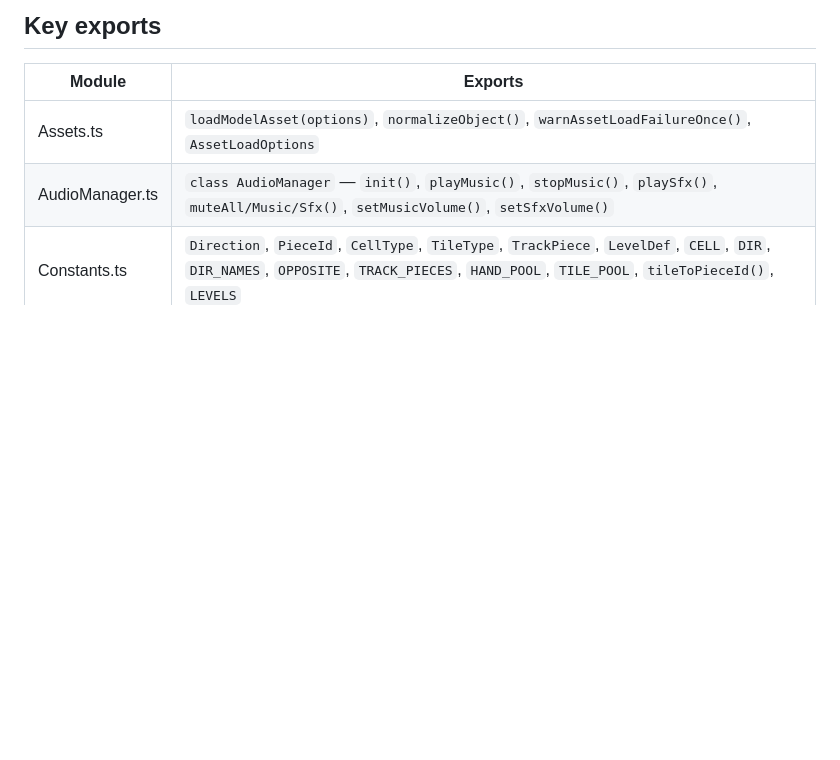
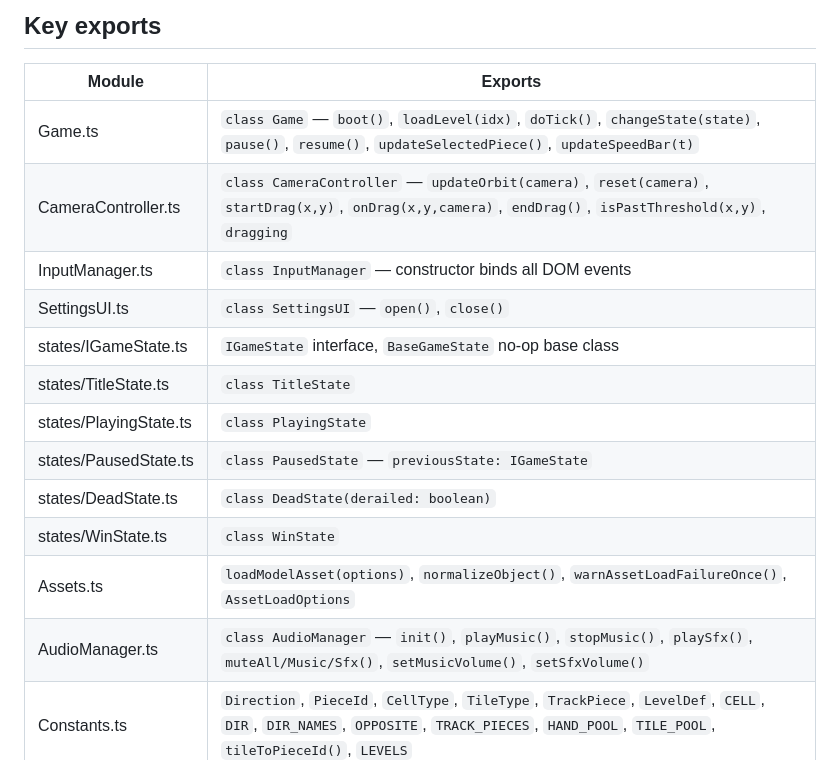
Before and after one commit to gianniballerini/trainmania, a Markdown page: llm.md, the part around one of its changes. Rendered like a GitHub page; blank space fills up the shorter version.

```diff
--- a/llm.md
+++ b/llm.md
@@ -47,6 +58,16 @@ src/
 ## Key exports
 | Module | Exports |
 |---|---|
+| Game.ts | `class Game` — `boot()`, `loadLevel(idx)`, `doTick()`, `changeState(state)`, `pause()`, `resume()`, `updateSelectedPiece()`, `updateSpeedBar(t)` |
+| CameraController.ts | `class CameraController` — `updateOrbit(camera)`, `reset(camera)`, `startDrag(x,y)`, `onDrag(x,y,camera)`, `endDrag()`, `isPastThreshold(x,y)`, `dragging` |
+| InputManager.ts | `class InputManager` — constructor binds all DOM events |
+| SettingsUI.ts | `class SettingsUI` — `open()`, `close()` |
+| states/IGameState.ts | `IGameState` interface, `BaseGameState` no-op base class |
+| states/TitleState.ts | `class TitleState` |
+| states/PlayingState.ts | `class PlayingState` |
+| states/PausedState.ts | `class PausedState` — `previousState: IGameState` |
+| states/DeadState.ts | `class DeadState(derailed: boolean)` |
+| states/WinState.ts | `class WinState` |
 | Assets.ts | `loadModelAsset(options)`, `normalizeObject()`, `warnAssetLoadFailureOnce()`, `AssetLoadOptions` |
 | AudioManager.ts | `class AudioManager` — `init()`, `playMusic()`, `stopMusic()`, `playSfx()`, `muteAll/Music/Sfx()`, `setMusicVolume()`, `setSfxVolume()` |
 | Constants.ts | `Direction`, `PieceId`, `CellType`, `TileType`, `TrackPiece`, `LevelDef`, `CELL`, `DIR`, `DIR_NAMES`, `OPPOSITE`, `TRACK_PIECES`, `HAND_POOL`, `TILE_POOL`, `tileToPieceId()`, `LEVELS` |
```
Also changed, not shown: other parts of llm.md (+29 -9 lines), README.md (+20 -7 lines).
